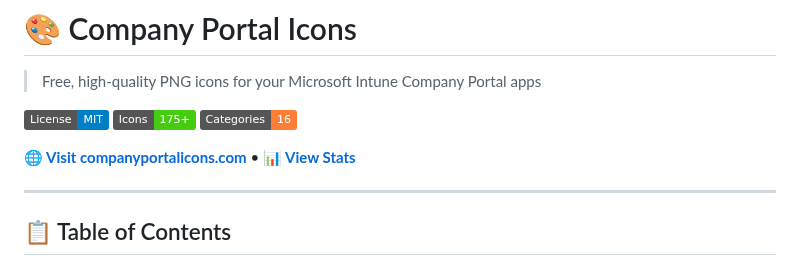
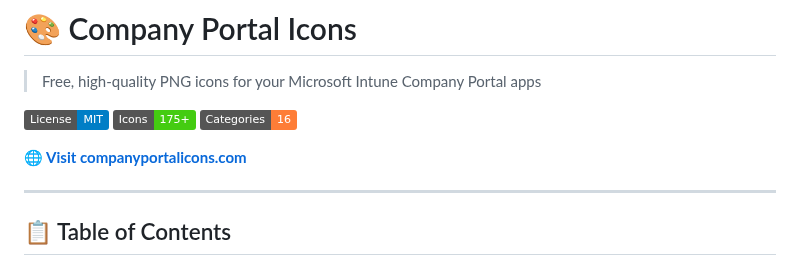
Before and after one commit to MrtnRQL/Companyportaliconsdotcom, a Markdown page: README.md, the part around the change. Rendered like a GitHub page; badges without logos.

```diff
--- a/README.md
+++ b/README.md
@@ -6,7 +6,7 @@
 [![Icons](https://img.shields.io/badge/Icons-175+-brightgreen.svg)](https://companyportalicons.com)
 [![Categories](https://img.shields.io/badge/Categories-16-orange.svg)](https://companyportalicons.com)
 
-[**🌐 Visit companyportalicons.com**](https://companyportalicons.com) • [**📊 View Stats**](https://companyportalicons.goatcounter.com)
+[**🌐 Visit companyportalicons.com**](https://companyportalicons.com)
 
 ---
 
```
